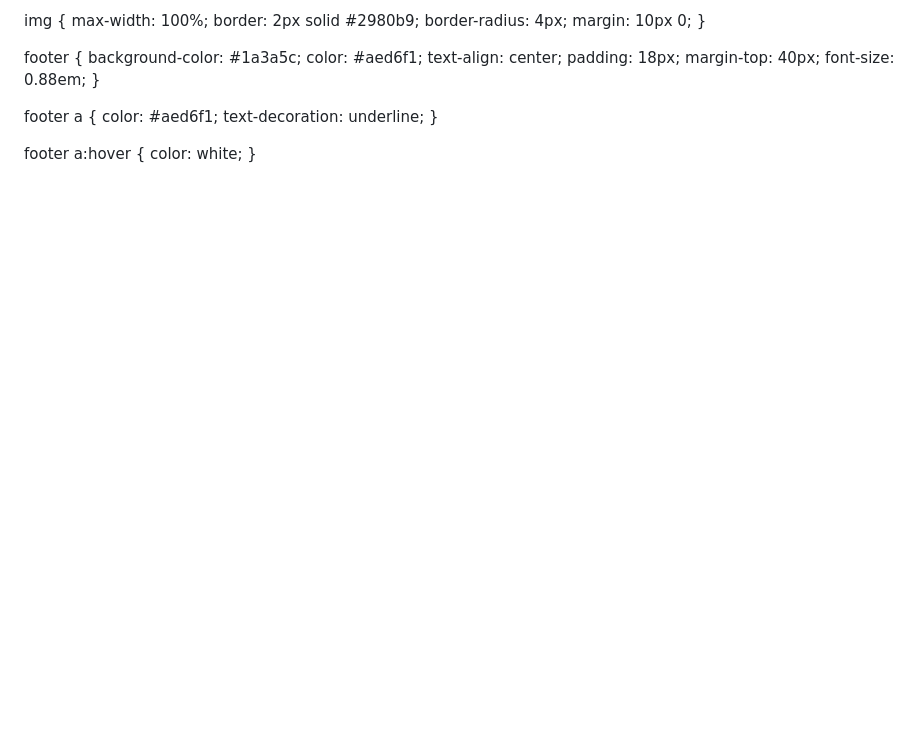
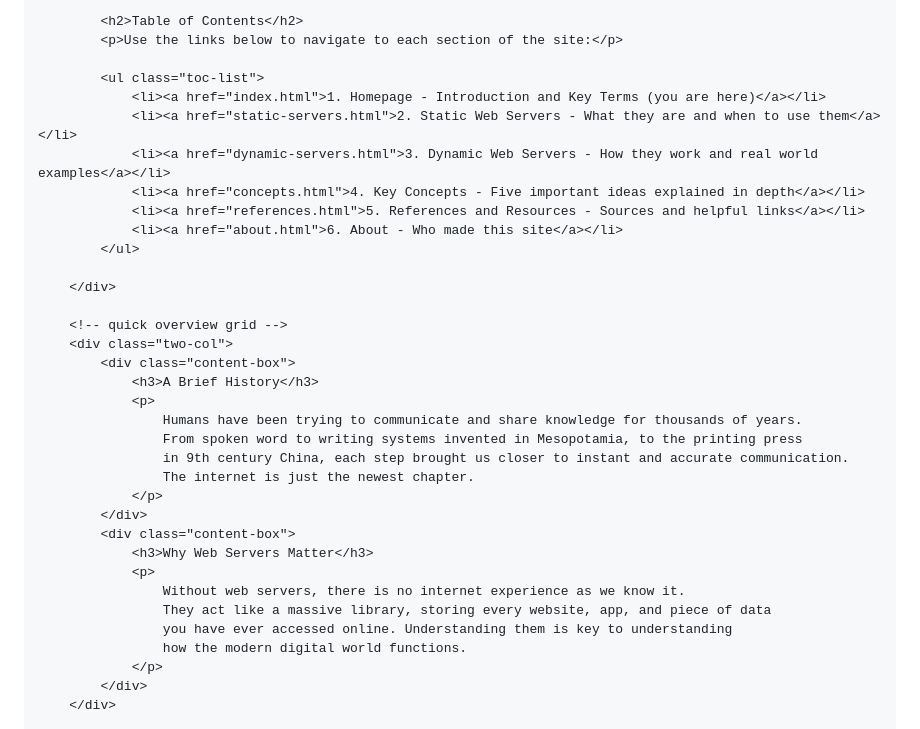
Before and after one commit to BBet5/bbet5.github.io, a Markdown page: README.md, the part around one of its changes. Drawn GitHub-style; blank space fills up the shorter version.

```diff
--- a/README.md
+++ b/README.md
@@ -94,26 +117,37 @@ tr:hover {
 
-img {
-    max-width: 100%;
-    border: 2px solid #2980b9;
-    border-radius: 4px;
-    margin: 10px 0;
-}
+            <h2>Table of Contents</h2>
+            <p>Use the links below to navigate to each section of the site:</p>
 
-footer {
-    background-color: #1a3a5c;
-    color: #aed6f1;
-    text-align: center;
-    padding: 18px;
-    margin-top: 40px;
-    font-size: 0.88em;
-}
+            <ul class="toc-list">
+                <li><a href="index.html">1. Homepage - Introduction and Key Terms (you are here)</a></li>
+                <li><a href="static-servers.html">2. Static Web Servers - What they are and when to use them</a></li>
+                <li><a href="dynamic-servers.html">3. Dynamic Web Servers - How they work and real world examples</a></li>
+                <li><a href="concepts.html">4. Key Concepts - Five important ideas explained in depth</a></li>
+                <li><a href="references.html">5. References and Resources - Sources and helpful links</a></li>
+                <li><a href="about.html">6. About - Who made this site</a></li>
+            </ul>
 
-footer a {
-    color: #aed6f1;
-    text-decoration: underline;
-}
+        </div>
 
-footer a:hover {
-    color: white;
-}
+        <!-- quick overview grid -->
+        <div class="two-col">
+            <div class="content-box">
+                <h3>A Brief History</h3>
+                <p>
+                    Humans have been trying to communicate and share knowledge for thousands of years.
+                    From spoken word to writing systems invented in Mesopotamia, to the printing press
+                    in 9th century China, each step brought us closer to instant and accurate communication.
+                    The internet is just the newest chapter.
+                </p>
+            </div>
+            <div class="content-box">
+                <h3>Why Web Servers Matter</h3>
+                <p>
+                    Without web servers, there is no internet experience as we know it.
+                    They act like a massive library, storing every website, app, and piece of data
+                    you have ever accessed online. Understanding them is key to understanding
+                    how the modern digital world functions.
+                </p>
+            </div>
+        </div>
 
```
Also changed, not shown: other parts of README.md (+111 -269 lines).
